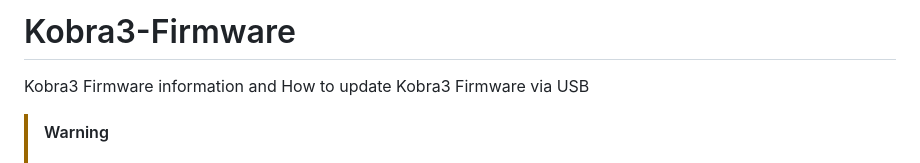
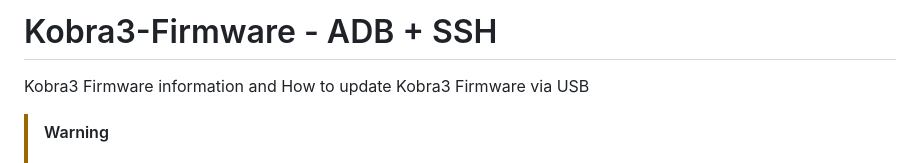
Before and after one commit to systemik/Kobra3-Firmware, a Markdown page: README.md, the part around the change. Drawn GitHub-style.

```diff
--- a/README.md
+++ b/README.md
@@ -1,4 +1,4 @@
-# Kobra3-Firmware
+# Kobra3-Firmware - ADB + SSH
 Kobra3 Firmware information and How to update Kobra3 Firmware via USB
 
 > [!WARNING]
```
